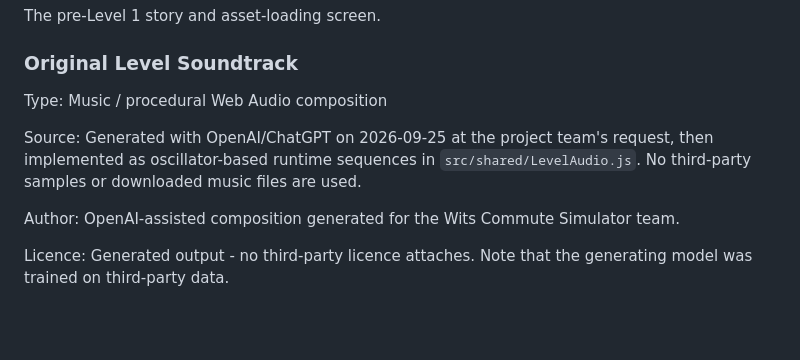
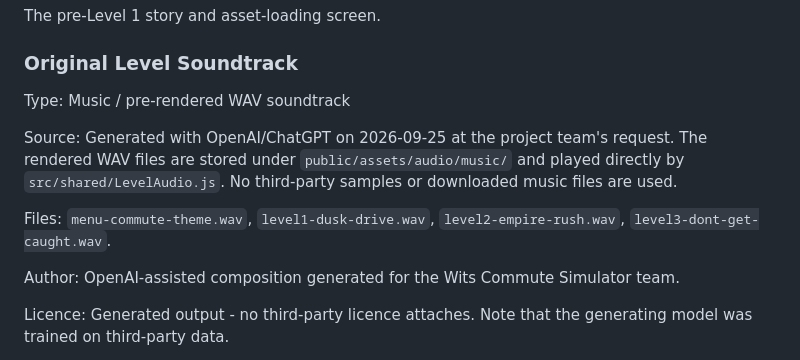
Before and after one commit to DeanFeldman/Wits-commute-simulator, a Markdown page: docs/ASSETS_AND_CREDITS.md, the part around the change. Rendered like a GitHub page; blank space fills up the shorter version.

Commit message:
Document rendered soundtrack assets

```diff
--- a/docs/ASSETS_AND_CREDITS.md
+++ b/docs/ASSETS_AND_CREDITS.md
@@ -382,10 +382,13 @@ The pre-Level 1 story and asset-loading screen.
 ### Original Level Soundtrack
 
 Type:
-Music / procedural Web Audio composition
+Music / pre-rendered WAV soundtrack
 
 Source:
-Generated with OpenAI/ChatGPT on 2026-09-25 at the project team's request, then implemented as oscillator-based runtime sequences in `src/shared/LevelAudio.js`. No third-party samples or downloaded music files are used.
+Generated with OpenAI/ChatGPT on 2026-09-25 at the project team's request. The rendered WAV files are stored under `public/assets/audio/music/` and played directly by `src/shared/LevelAudio.js`. No third-party samples or downloaded music files are used.
+
+Files:
+`menu-commute-theme.wav`, `level1-dusk-drive.wav`, `level2-empire-rush.wav`, `level3-dont-get-caught.wav`.
 
 Author:
 OpenAI-assisted composition generated for the Wits Commute Simulator team.
```
